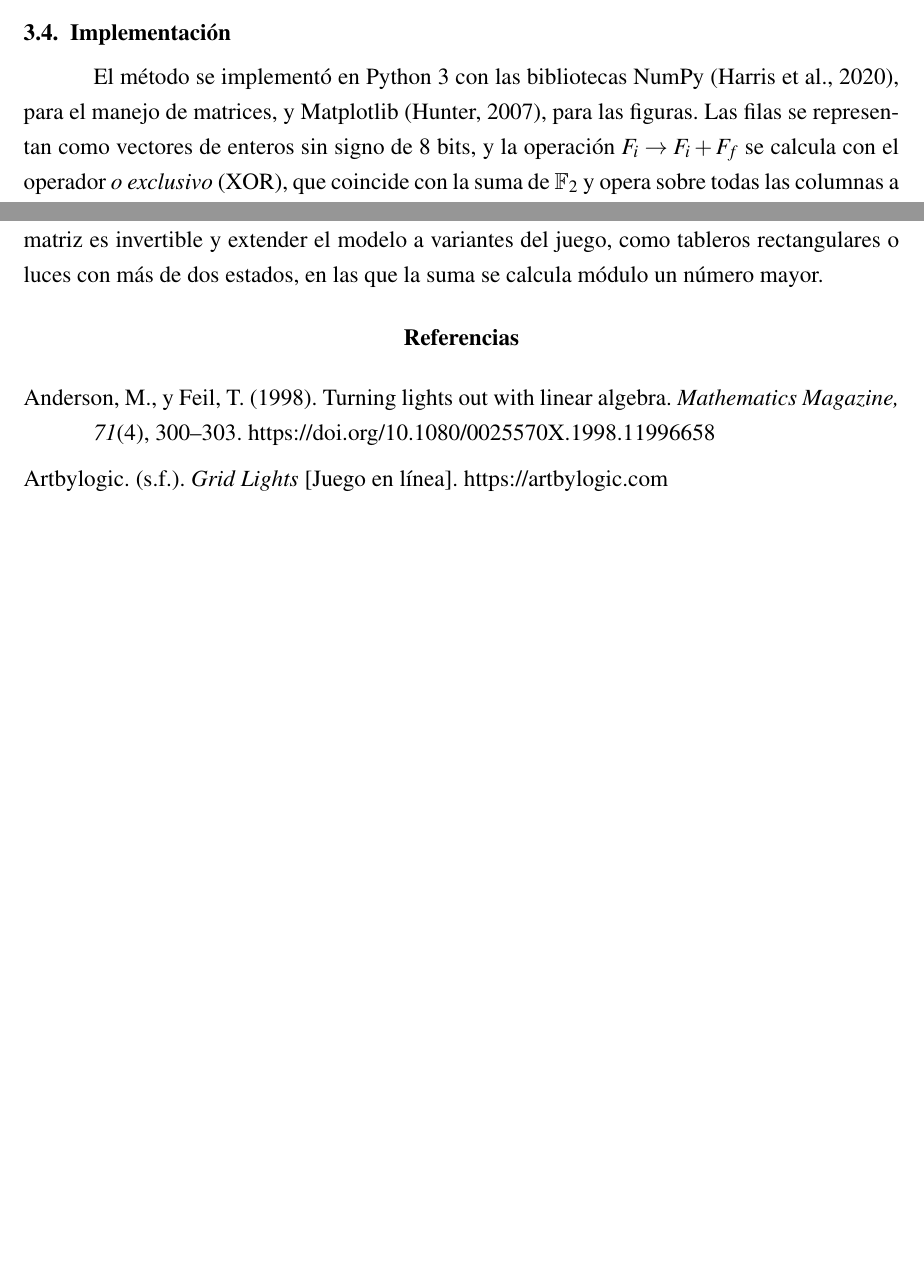
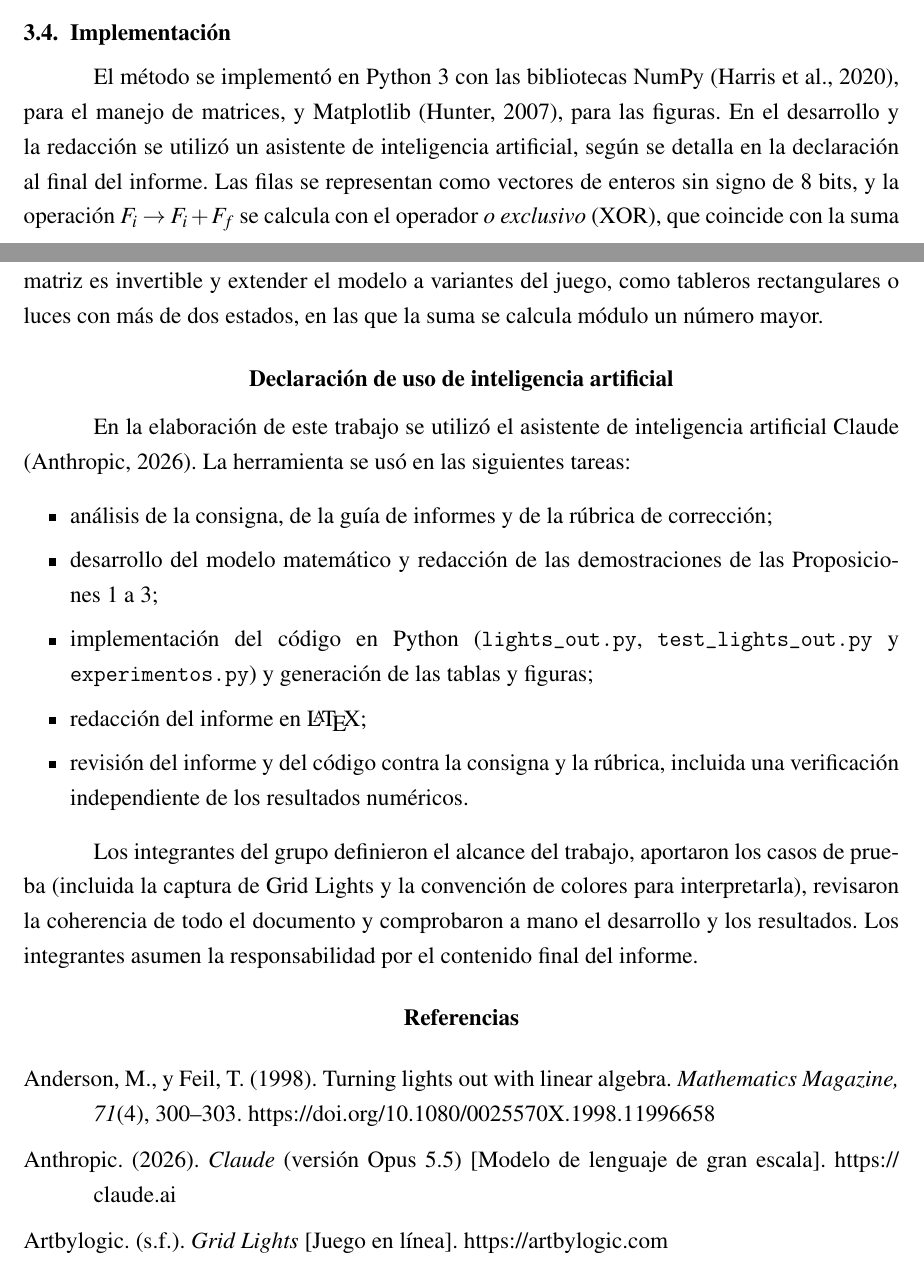
Before and after one commit to GuillermoRivero98/lights-out, a LaTeX document (informe/informe.tex): two parts of pages 9 and 17 of 17 before the commit and two parts of pages 9 and 17 of 18 after it, joined at a grey line, cut so that both start at the same text, the shorter picture padded with empty space. Compiled offline with pdfLaTeX.

Commit message:
Agrega declaración de uso de inteligencia artificial
Co-Authored-By: Claude Opus 5.5 <noreply@anthropic.com>
Claude-Session: https://claude.ai/code/session_01EGDHjUthHs94so8QDPL39g

```diff
--- a/informe/informe.tex
+++ b/informe/informe.tex
@@ -288,7 +288,7 @@ Como se eliminan los unos por encima y por debajo de cada pivote, al terminar ca
 
 \subsection{Implementación}\label{sec:implementacion}
 
-El método se implementó en Python~3 con las bibliotecas NumPy (Harris et al., 2020), para el manejo de matrices, y Matplotlib (Hunter, 2007), para las figuras. Las filas se representan como vectores de enteros sin signo de 8 bits, y la operación $F_i\to F_i+F_f$ se calcula con el operador \textit{o exclusivo} (XOR), que coincide con la suma de $\F$ y opera sobre todas las columnas a la vez. El código fuente, las pruebas y las instrucciones para reproducir todos los resultados de este informe se encuentran en el repositorio \url{\repositorio}. Los archivos principales son los siguientes:
+El método se implementó en Python~3 con las bibliotecas NumPy (Harris et al., 2020), para el manejo de matrices, y Matplotlib (Hunter, 2007), para las figuras. En el desarrollo y la redacción se utilizó un asistente de inteligencia artificial, según se detalla en la declaración al final del informe. Las filas se representan como vectores de enteros sin signo de 8 bits, y la operación $F_i\to F_i+F_f$ se calcula con el operador \textit{o exclusivo} (XOR), que coincide con la suma de $\F$ y opera sobre todas las columnas a la vez. El código fuente, las pruebas y las instrucciones para reproducir todos los resultados de este informe se encuentran en el repositorio \url{\repositorio}. Los archivos principales son los siguientes:
 \begin{itemize}[leftmargin=2em,itemsep=0pt]
   \item \codigo{lights\_out.py}: módulo con el modelo y la función pedida, \codigo{resolver\_lights\_out}, que recibe una matriz $n\times n$ de ceros y unos y devuelve el vector solución, o lanza la excepción \codigo{SinSolucionError} si el tablero no tiene solución. Incluye también una simulación del juego (\codigo{presionar}, \codigo{aplicar\_solucion}) que aplica las reglas directamente sobre el tablero, sin usar la matriz $A$.
   \item \codigo{test\_lights\_out.py}: pruebas automáticas que comparan el sistema construido con el de la consigna, verifican la jugada de ejemplo sobre $a_{43}$, comprueban las soluciones obtenidas y las comparan con una búsqueda exhaustiva.
@@ -462,6 +462,22 @@ En cuanto al cuarto objetivo, se concluye que todo tablero tiene solución únic
 Como líneas de trabajo futuro, se propone aprovechar la estructura dispersa de $A$ para resolver tableros de mayor tamaño, estudiar con mayor generalidad para qué valores de $n$ la matriz es invertible y extender el modelo a variantes del juego, como tableros rectangulares o luces con más de dos estados, en las que la suma se calcula módulo un número mayor.
 
 % ---------------------------------------------------------------------------
+\section*{Declaración de uso de inteligencia artificial}
+% ---------------------------------------------------------------------------
+\addcontentsline{toc}{section}{Declaración de uso de inteligencia artificial}
+
+En la elaboración de este trabajo se utilizó el asistente de inteligencia artificial Claude (Anthropic, 2026). La herramienta se usó en las siguientes tareas:
+\begin{itemize}[leftmargin=2em,itemsep=0pt]
+  \item análisis de la consigna, de la guía de informes y de la rúbrica de corrección;
+  \item desarrollo del modelo matemático y redacción de las demostraciones de las Proposiciones~\ref{prop:efecto} a~\ref{prop:orden};
+  \item implementación del código en Python (\codigo{lights\_out.py}, \codigo{test\_lights\_out.py} y \codigo{experimentos.py}) y generación de las tablas y figuras;
+  \item redacción del informe en \LaTeX{};
+  \item revisión del informe y del código contra la consigna y la rúbrica, incluida una verificación independiente de los resultados numéricos.
+\end{itemize}
+
+Los integrantes del grupo definieron el alcance del trabajo, aportaron los casos de prueba (incluida la captura de Grid Lights y la convención de colores para interpretarla), revisaron la coherencia de todo el documento y comprobaron a mano el desarrollo y los resultados. Los integrantes asumen la responsabilidad por el contenido final del informe.
+
+% ---------------------------------------------------------------------------
 \section*{Referencias}
 % ---------------------------------------------------------------------------
 \addcontentsline{toc}{section}{Referencias}
@@ -472,6 +488,8 @@ Como líneas de trabajo futuro, se propone aprovechar la estructura dispersa de
 \setlength{\parskip}{0.5em}
 
 Anderson, M., y Feil, T. (1998). Turning lights out with linear algebra. \textit{Mathematics Magazine, 71}(4), 300--303. \url{https://doi.org/10.1080/0025570X.1998.11996658}
+
+Anthropic. (2026). \textit{Claude} (versión Opus 5.5) [Modelo de lenguaje de gran escala]. \url{https://claude.ai}
 
 Artbylogic. (s.f.). \textit{Grid Lights} [Juego en línea]. \url{https://artbylogic.com}
 
```
Also changed, not shown: informe/informe.pdf.
